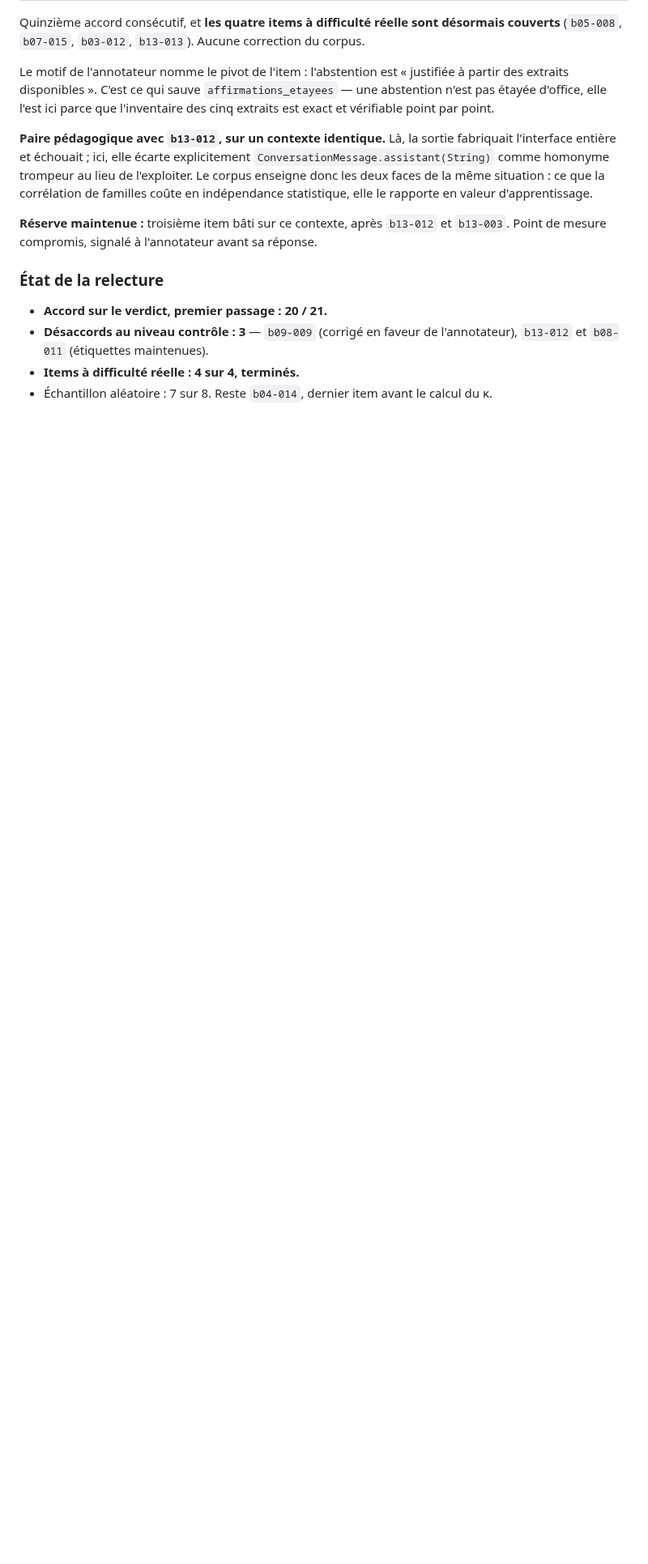
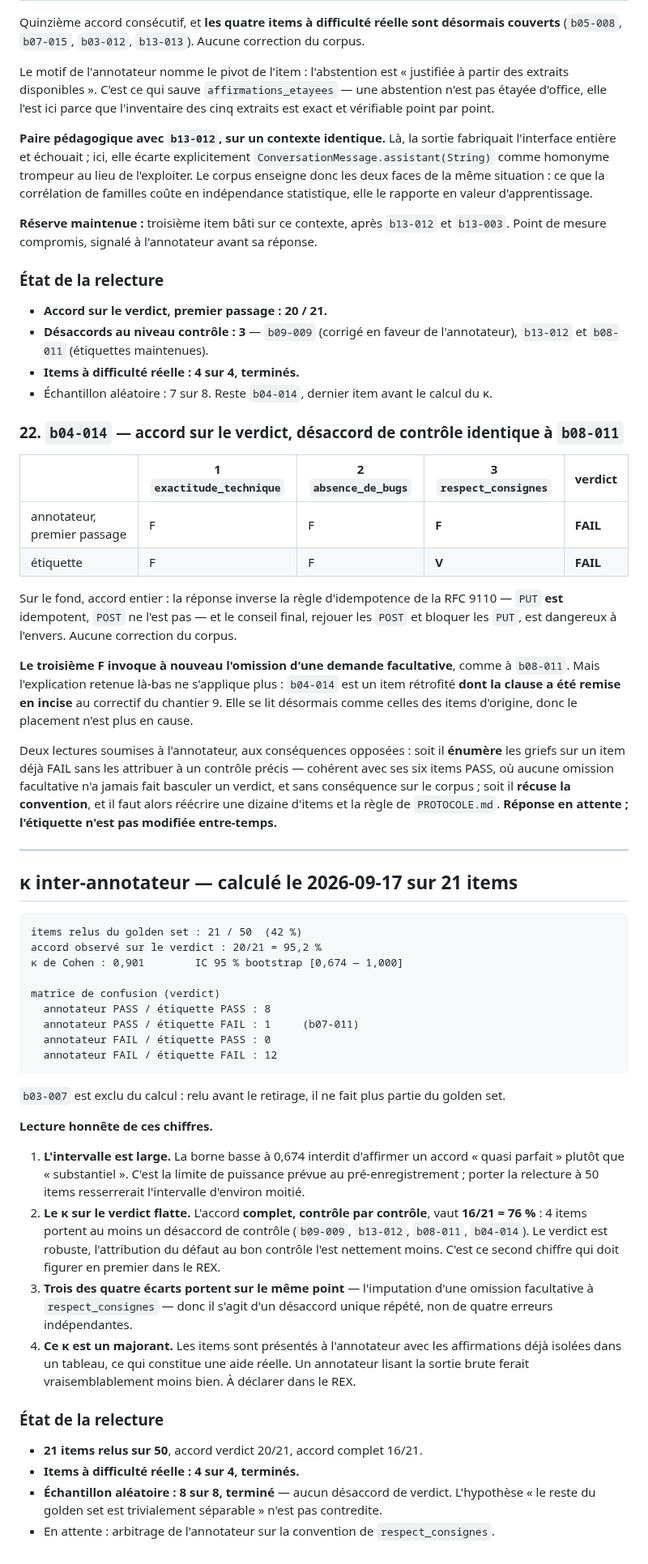
Before and after one commit to baretto-labs/llm-as-a-judge, a Markdown page: judge-finetune/data/REVUE_GOLDEN.md, the part around the change. Shown at 81% size. Rendered like a GitHub page; blank space fills up the shorter version.

Commit message:
Review b04-014 and compute the inter-annotator kappa on 21 items
Full agreement on substance: the response inverts RFC 9110 idempotence — PUT is
idempotent, POST is not — and its closing advice to replay POSTs and block PUTs is
dangerous backwards. No corpus change.

The third check disagrees again on the same point as b08-011, and this time the
earlier explanation no longer holds: b04-014's optional clause was moved back
inline by the chantier 9 fix, so it now reads exactly like the organic items and
the stimulus is no longer at fault. Two readings put to the annotator — enumerating
grievances on an already-failing item without attributing them to a specific check
(consistent with the six PASS items, where an optional omission never flipped a
verdict, and with no consequence for the corpus), or genuinely rejecting the
convention, which would mean rewriting about ten items and the rule in
PROTOCOLE.md. Answer pending; the label is left untouched meanwhile.

Kappa on the 21 reviewed golden items: observed verdict agreement 20/21 = 95.2%,
Cohen's kappa 0.901 with a bootstrap 95% CI of [0.674, 1.000].

Four caveats recorded with it. The interval is wide, so "almost perfect" cannot be
claimed over "substantial"; going to 50 items would roughly halve its width. The
verdict kappa flatters — full check-by-check agreement is 16/21 = 76%, so the
verdict is robust while attributing the defect to the right check is much less so,
and that is the number to publish first. Three of the four check disagreements are
the same repeated disagreement, not four independent errors. And the kappa is an
upper bound, since items are presented with their claims already isolated in a
table, which is real assistance an annotator reading raw output would not have.

Random sample complete at 8 of 8 with no verdict disagreement; all four hard items
covered.

Co-Authored-By: Claude Opus 5 <noreply@anthropic.com>

````diff
--- a/judge-finetune/data/REVUE_GOLDEN.md
+++ b/judge-finetune/data/REVUE_GOLDEN.md
@@ -784,3 +784,66 @@ compromis, signalé à l'annotateur avant sa réponse.
   `b08-011` (étiquettes maintenues).
 - **Items à difficulté réelle : 4 sur 4, terminés.**
 - Échantillon aléatoire : 7 sur 8. Reste `b04-014`, dernier item avant le calcul du κ.
+
+### 22. `b04-014` — accord sur le verdict, désaccord de contrôle identique à `b08-011`
+
+| | 1 `exactitude_technique` | 2 `absence_de_bugs` | 3 `respect_consignes` | verdict |
+|---|---|---|---|---|
+| annotateur, premier passage | F | F | **F** | **FAIL** |
+| étiquette | F | F | **V** | **FAIL** |
+
+Sur le fond, accord entier : la réponse inverse la règle d'idempotence de la RFC 9110 — `PUT` **est**
+idempotent, `POST` ne l'est pas — et le conseil final, rejouer les `POST` et bloquer les `PUT`, est dangereux
+à l'envers. Aucune correction du corpus.
+
+**Le troisième F invoque à nouveau l'omission d'une demande facultative**, comme à `b08-011`. Mais
+l'explication retenue là-bas ne s'applique plus : `b04-014` est un item rétrofité **dont la clause a été
+remise en incise** au correctif du chantier 9. Elle se lit désormais comme celles des items d'origine, donc
+le placement n'est plus en cause.
+
+Deux lectures soumises à l'annotateur, aux conséquences opposées : soit il **énumère** les griefs sur un item
+déjà FAIL sans les attribuer à un contrôle précis — cohérent avec ses six items PASS, où aucune omission
+facultative n'a jamais fait basculer un verdict, et sans conséquence sur le corpus ; soit il **récuse la
+convention**, et il faut alors réécrire une dizaine d'items et la règle de `PROTOCOLE.md`. **Réponse en
+attente ; l'étiquette n'est pas modifiée entre-temps.**
+
+---
+
+## κ inter-annotateur — calculé le 2026-09-17 sur 21 items
+
+```
+items relus du golden set : 21 / 50  (42 %)
+accord observé sur le verdict : 20/21 = 95,2 %
+κ de Cohen : 0,901        IC 95 % bootstrap [0,674 — 1,000]
+
+matrice de confusion (verdict)
+  annotateur PASS / étiquette PASS : 8
+  annotateur PASS / étiquette FAIL : 1     (b07-011)
+  annotateur FAIL / étiquette PASS : 0
+  annotateur FAIL / étiquette FAIL : 12
+```
+
+`b03-007` est exclu du calcul : relu avant le retirage, il ne fait plus partie du golden set.
+
+**Lecture honnête de ces chiffres.**
+
+1. **L'intervalle est large.** La borne basse à 0,674 interdit d'affirmer un accord « quasi parfait » plutôt
+   que « substantiel ». C'est la limite de puissance prévue au pré-enregistrement ; porter la relecture à 50
+   items resserrerait l'intervalle d'environ moitié.
+2. **Le κ sur le verdict flatte.** L'accord **complet, contrôle par contrôle**, vaut **16/21 = 76 %** :
+   4 items portent au moins un désaccord de contrôle (`b09-009`, `b13-012`, `b08-011`, `b04-014`). Le verdict
+   est robuste, l'attribution du défaut au bon contrôle l'est nettement moins. C'est ce second chiffre qui
+   doit figurer en premier dans le REX.
+3. **Trois des quatre écarts portent sur le même point** — l'imputation d'une omission facultative à
+   `respect_consignes` — donc il s'agit d'un désaccord unique répété, non de quatre erreurs indépendantes.
+4. **Ce κ est un majorant.** Les items sont présentés à l'annotateur avec les affirmations déjà isolées dans
+   un tableau, ce qui constitue une aide réelle. Un annotateur lisant la sortie brute ferait vraisemblablement
+   moins bien. À déclarer dans le REX.
+
+### État de la relecture
+
+- **21 items relus sur 50**, accord verdict 20/21, accord complet 16/21.
+- **Items à difficulté réelle : 4 sur 4, terminés.**
+- **Échantillon aléatoire : 8 sur 8, terminé** — aucun désaccord de verdict. L'hypothèse « le reste du golden
+  set est trivialement séparable » n'est pas contredite.
+- En attente : arbitrage de l'annotateur sur la convention de `respect_consignes`.
````
